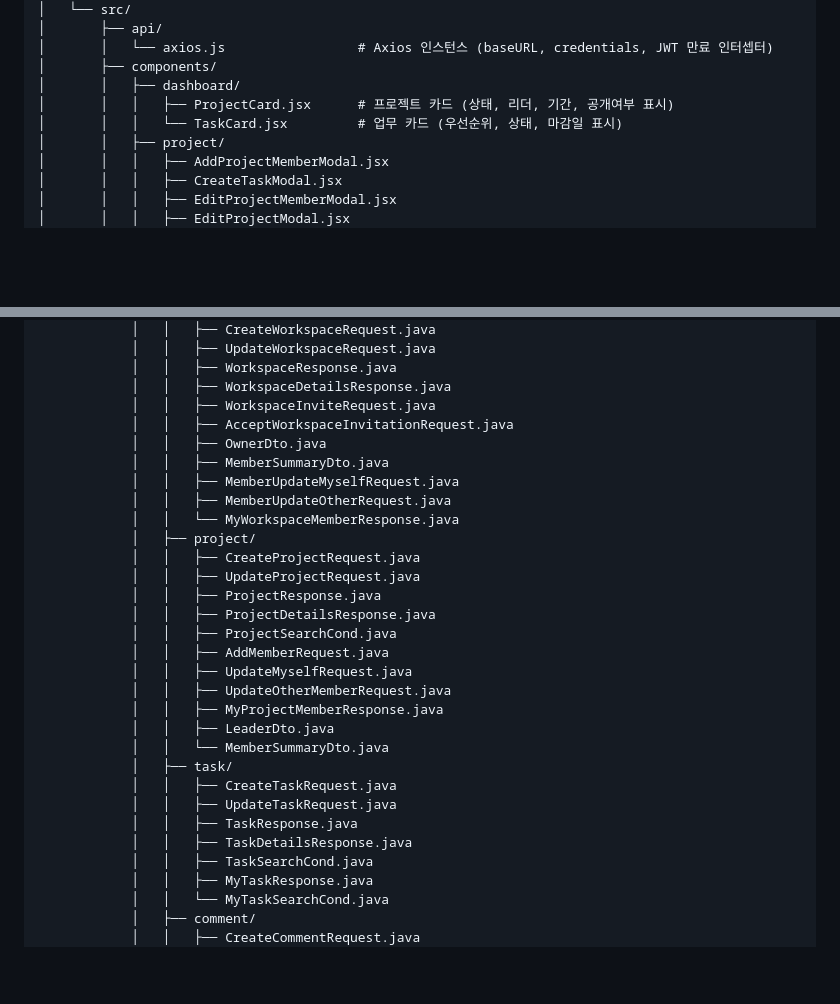
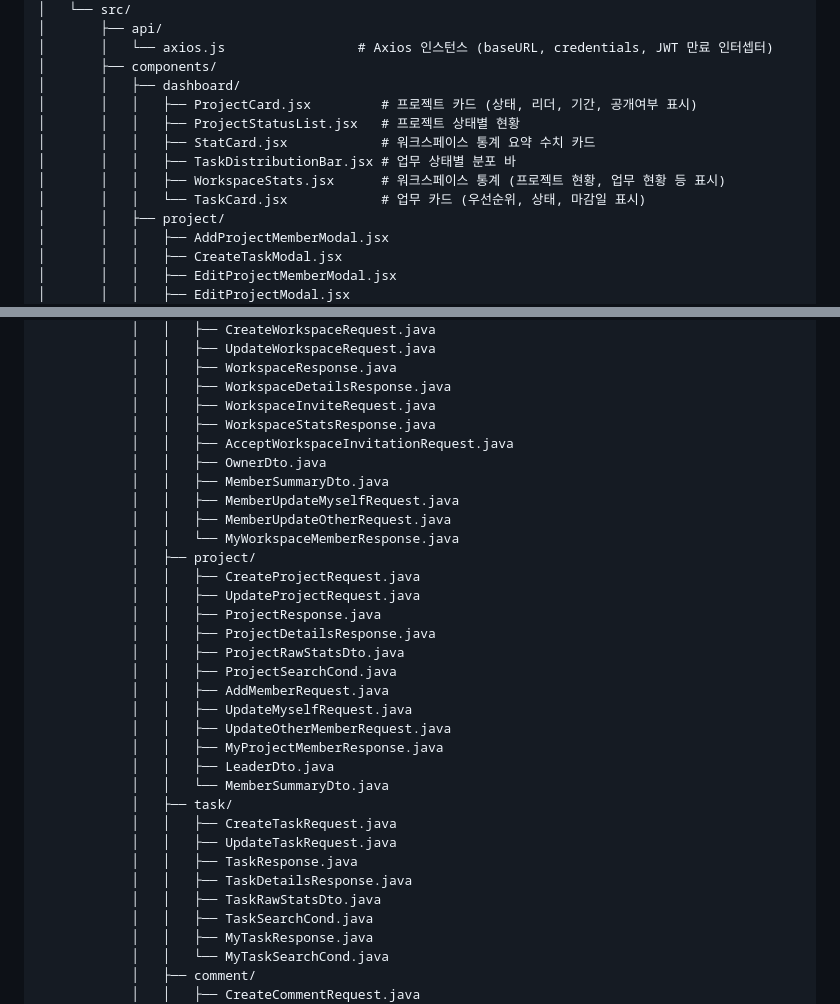
Before and after one commit to peterkang98/letzcollab, a Markdown page: README.md, 2 parts joined by grey strips. GitHub-like rendering; blank space fills up the shorter version.

Commit message:
Readme 수정

```diff
--- a/README.md
+++ b/README.md
@@ -549,8 +549,12 @@ letzcollab/
 │       │   └── axios.js                 # Axios 인스턴스 (baseURL, credentials, JWT 만료 인터셉터)
 │       ├── components/
 │       │   ├── dashboard/
-│       │   │   ├── ProjectCard.jsx      # 프로젝트 카드 (상태, 리더, 기간, 공개여부 표시)
-│       │   │   └── TaskCard.jsx         # 업무 카드 (우선순위, 상태, 마감일 표시)
+│       │   │   ├── ProjectCard.jsx         # 프로젝트 카드 (상태, 리더, 기간, 공개여부 표시)
+│       │   │   ├── ProjectStatusList.jsx   # 프로젝트 상태별 현황
+│       │   │   ├── StatCard.jsx            # 워크스페이스 통계 요약 수치 카드
+│       │   │   ├── TaskDistributionBar.jsx # 업무 상태별 분포 바
+│       │   │   ├── WorkspaceStats.jsx      # 워크스페이스 통계 (프로젝트 현황, 업무 현황 등 표시)
+│       │   │   └── TaskCard.jsx            # 업무 카드 (우선순위, 상태, 마감일 표시)
 │       │   ├── project/
 │       │   │   ├── AddProjectMemberModal.jsx
 │       │   │   ├── CreateTaskModal.jsx
@@ -706,6 +710,7 @@ letzcollab/
             │   │   ├── WorkspaceResponse.java
             │   │   ├── WorkspaceDetailsResponse.java
             │   │   ├── WorkspaceInviteRequest.java
+            │   │   ├── WorkspaceStatsResponse.java
             │   │   ├── AcceptWorkspaceInvitationRequest.java
             │   │   ├── OwnerDto.java
             │   │   ├── MemberSummaryDto.java
@@ -717,6 +722,7 @@ letzcollab/
             │   │   ├── UpdateProjectRequest.java
             │   │   ├── ProjectResponse.java
             │   │   ├── ProjectDetailsResponse.java
+            │   │   ├── ProjectRawStatsDto.java
             │   │   ├── ProjectSearchCond.java
             │   │   ├── AddMemberRequest.java
             │   │   ├── UpdateMyselfRequest.java
@@ -729,6 +735,7 @@ letzcollab/
             │   │   ├── UpdateTaskRequest.java
             │   │   ├── TaskResponse.java
             │   │   ├── TaskDetailsResponse.java
+            │   │   ├── TaskRawStatsDto.java
             │   │   ├── TaskSearchCond.java
             │   │   ├── MyTaskResponse.java
             │   │   └── MyTaskSearchCond.java
```
